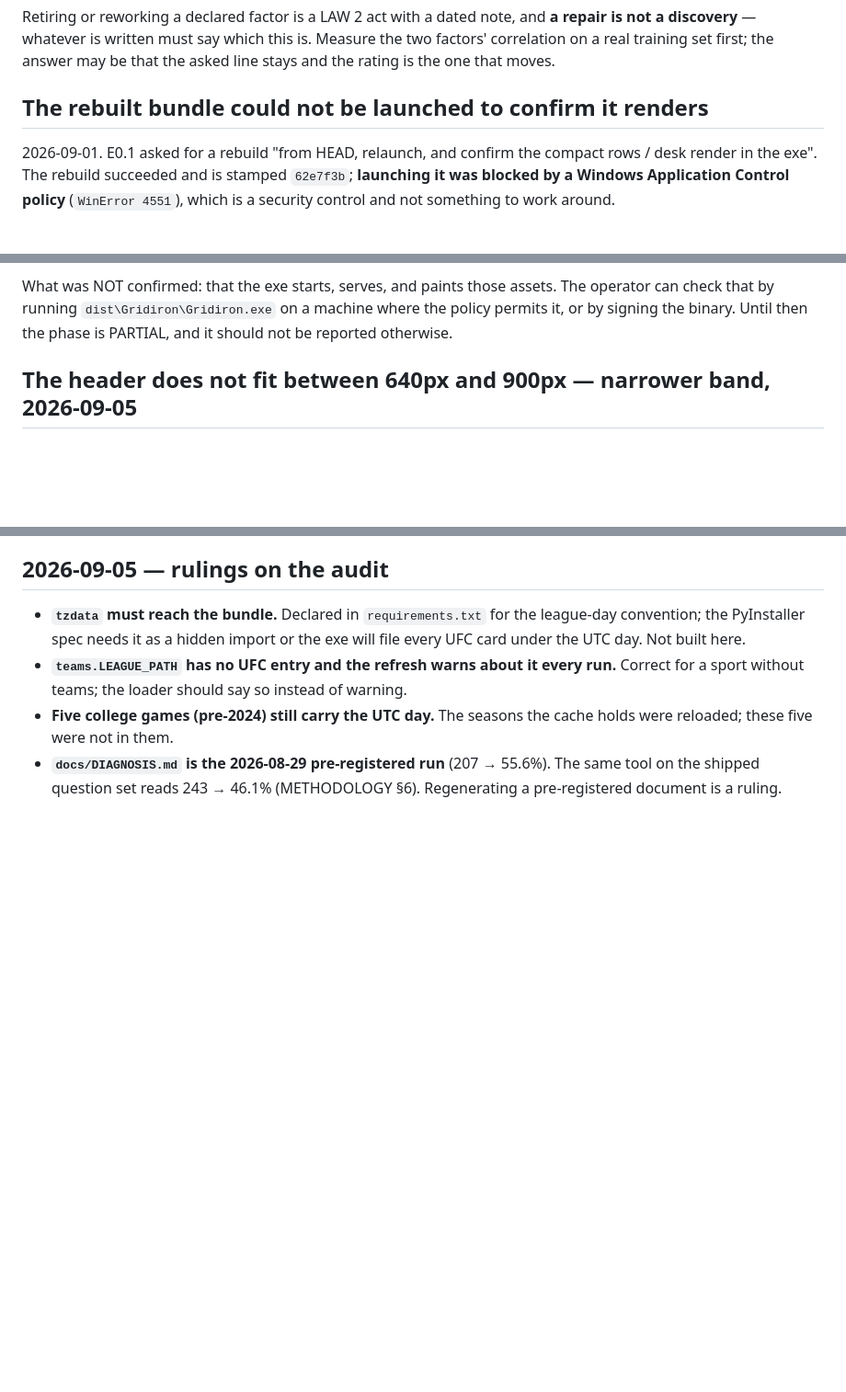
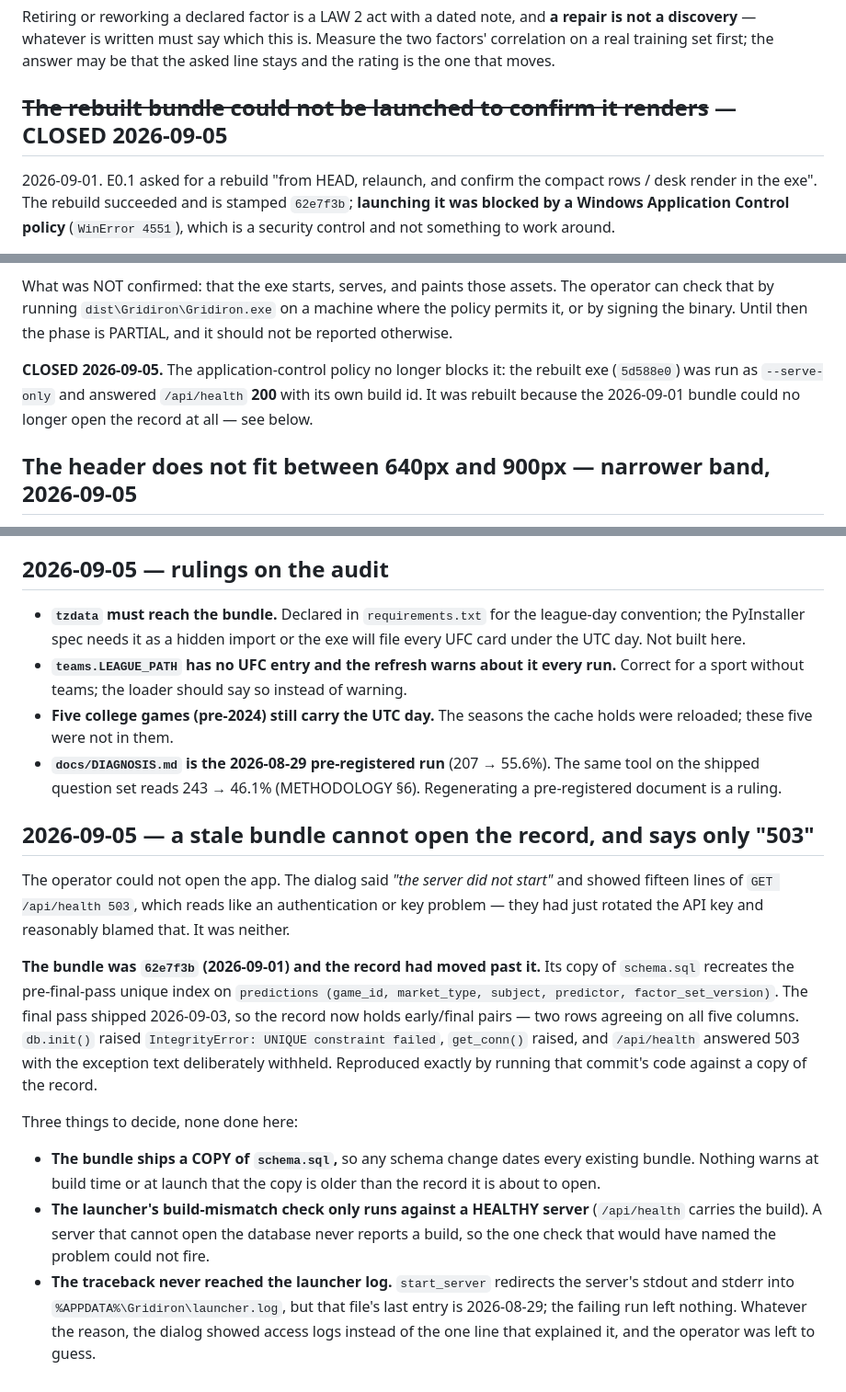
Before and after one commit to victor802-svg/Gridiron, a Markdown page: docs/FOLLOWUPS.md, 3 parts joined by grey strips. Shown at 92% size. Drawn GitHub-style; blank space fills up the shorter version.

Commit message:
docs: why the app would not open, and what the bundle costs
The 2026-09-01 bundle could not open the record: its copy of schema.sql
recreates the pre-final-pass unique index on predictions, and the record
has held early/final pairs since 2026-09-03, so db.init() raised UNIQUE
constraint failed and every /api/health answered 503 with the reason
withheld by design. Reproduced against a copy of the record at that
commit. Rebuilt from HEAD; the new exe serves and answers 200, which
also closes the 2026-09-01 item about not being able to launch it.

Recorded with the three things it exposed: the bundle ships a copy of
the schema that any migration dates, the launcher's build-mismatch check
cannot fire on a server that never becomes healthy, and the traceback
did not reach the launcher log.

Co-Authored-By: Claude Opus 5 <noreply@anthropic.com>

```diff
--- a/docs/FOLLOWUPS.md
+++ b/docs/FOLLOWUPS.md
@@ -186,7 +186,7 @@ Retiring or reworking a declared factor is a LAW 2 act with a dated note, and
 Measure the two factors' correlation on a real training set first; the answer
 may be that the asked line stays and the rating is the one that moves.
 
-## The rebuilt bundle could not be launched to confirm it renders
+## ~~The rebuilt bundle could not be launched to confirm it renders~~ — CLOSED 2026-09-05
 
 2026-09-01. E0.1 asked for a rebuild "from HEAD, relaunch, and confirm the
 compact rows / desk render in the exe". The rebuild succeeded and is stamped
@@ -209,6 +209,11 @@ What was NOT confirmed: that the exe starts, serves, and paints those assets.
 The operator can check that by running `dist\Gridiron\Gridiron.exe` on a
 machine where the policy permits it, or by signing the binary. Until then the
 phase is PARTIAL, and it should not be reported otherwise.
+
+**CLOSED 2026-09-05.** The application-control policy no longer blocks it: the
+rebuilt exe (`5d588e0`) was run as `--serve-only` and answered
+`/api/health` **200** with its own build id. It was rebuilt because the
+2026-09-01 bundle could no longer open the record at all — see below.
 
 ## The header does not fit between 640px and 900px — narrower band, 2026-09-05
 
@@ -561,3 +566,34 @@ fixes it made and the decisions it left. The decisions, in one line each:
 - **`docs/DIAGNOSIS.md` is the 2026-08-29 pre-registered run** (207 → 55.6%).
   The same tool on the shipped question set reads 243 → 46.1% (METHODOLOGY
   §6). Regenerating a pre-registered document is a ruling.
+
+## 2026-09-05 — a stale bundle cannot open the record, and says only "503"
+
+The operator could not open the app. The dialog said *"the server did not
+start"* and showed fifteen lines of `GET /api/health 503`, which reads like an
+authentication or key problem — they had just rotated the API key and
+reasonably blamed that. It was neither.
+
+**The bundle was `62e7f3b` (2026-09-01) and the record had moved past it.** Its
+copy of `schema.sql` recreates the pre-final-pass unique index on
+`predictions (game_id, market_type, subject, predictor, factor_set_version)`.
+The final pass shipped 2026-09-03, so the record now holds early/final pairs —
+two rows agreeing on all five columns. `db.init()` raised
+`IntegrityError: UNIQUE constraint failed`, `get_conn()` raised, and
+`/api/health` answered 503 with the exception text deliberately withheld.
+Reproduced exactly by running that commit's code against a copy of the record.
+
+Three things to decide, none done here:
+
+- **The bundle ships a COPY of `schema.sql`,** so any schema change dates every
+  existing bundle. Nothing warns at build time or at launch that the copy is
+  older than the record it is about to open.
+- **The launcher's build-mismatch check only runs against a HEALTHY server**
+  (`/api/health` carries the build). A server that cannot open the database
+  never reports a build, so the one check that would have named the problem
+  could not fire.
+- **The traceback never reached the launcher log.** `start_server` redirects
+  the server's stdout and stderr into `%APPDATA%\Gridiron\launcher.log`, but
+  that file's last entry is 2026-08-29; the failing run left nothing. Whatever
+  the reason, the dialog showed access logs instead of the one line that
+  explained it, and the operator was left to guess.
```
